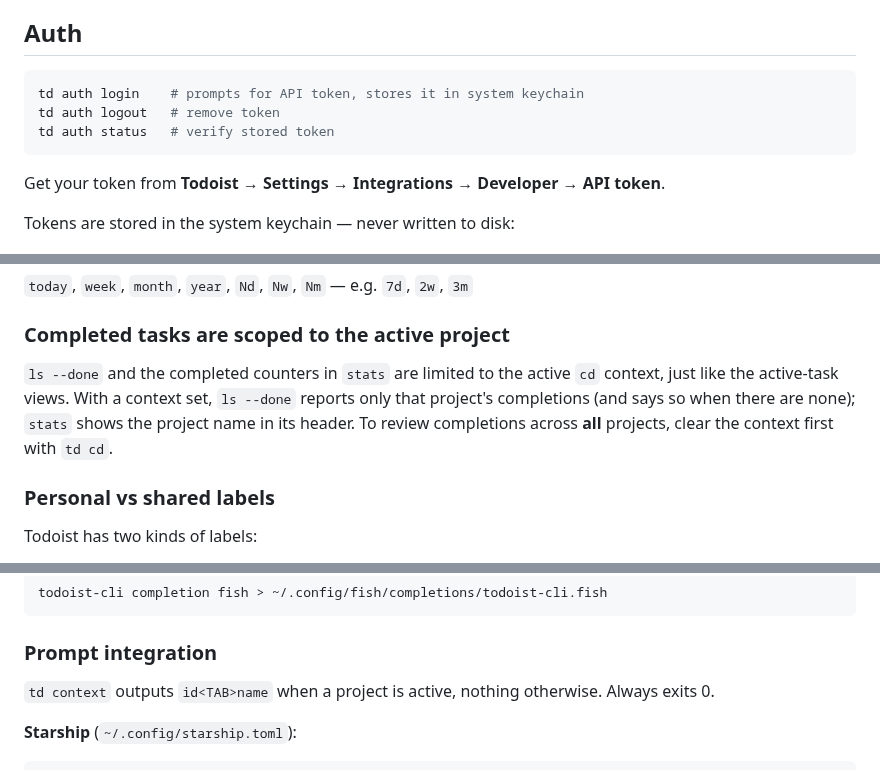
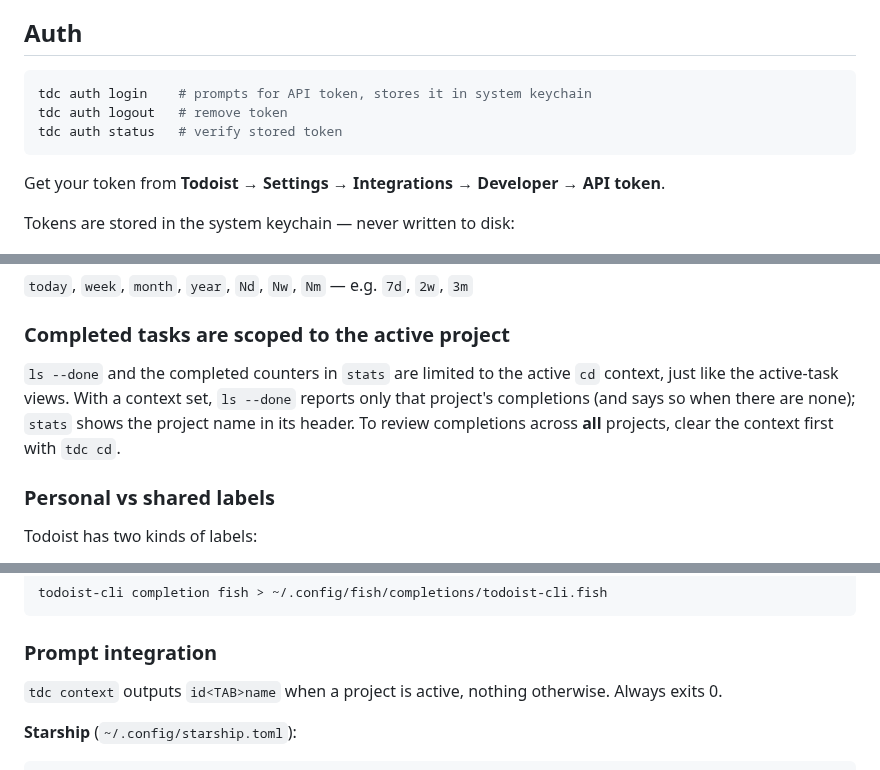
Before and after one commit to nyactl/todoist-cli, a Markdown page: README.md, 3 parts joined by grey strips. Rendered like a GitHub page.

````diff
--- a/README.md
+++ b/README.md
@@ -47,9 +69,9 @@ All releases are signed with [cosign](https://github.com/sigstore/cosign) via ke
 ## Auth
 
 ```sh
-td auth login    # prompts for API token, stores it in system keychain
-td auth logout   # remove token
-td auth status   # verify stored token
+tdc auth login    # prompts for API token, stores it in system keychain
+tdc auth logout   # remove token
+tdc auth status   # verify stored token
 ```
 
 Get your token from **Todoist → Settings → Integrations → Developer → API token**.
@@ -142,7 +164,7 @@ export TODOIST_TOKEN=your_token_here
 
 ### Completed tasks are scoped to the active project
 
-`ls --done` and the completed counters in `stats` are limited to the active `cd` context, just like the active-task views. With a context set, `ls --done` reports only that project's completions (and says so when there are none); `stats` shows the project name in its header. To review completions across **all** projects, clear the context first with `td cd`.
+`ls --done` and the completed counters in `stats` are limited to the active `cd` context, just like the active-task views. With a context set, `ls --done` reports only that project's completions (and says so when there are none); `stats` shows the project name in its header. To review completions across **all** projects, clear the context first with `tdc cd`.
 
 ### Personal vs shared labels
 
@@ -211,7 +235,7 @@ todoist-cli completion fish > ~/.config/fish/completions/todoist-cli.fish
 
 ### Prompt integration
 
-`td context` outputs `id<TAB>name` when a project is active, nothing otherwise. Always exits 0.
+`tdc context` outputs `id<TAB>name` when a project is active, nothing otherwise. Always exits 0.
 
 **Starship** (`~/.config/starship.toml`):
 ```toml
````
Also changed, not shown: other parts of README.md (+34 -10 lines), docs/demo.gif (added), 2 other files.
